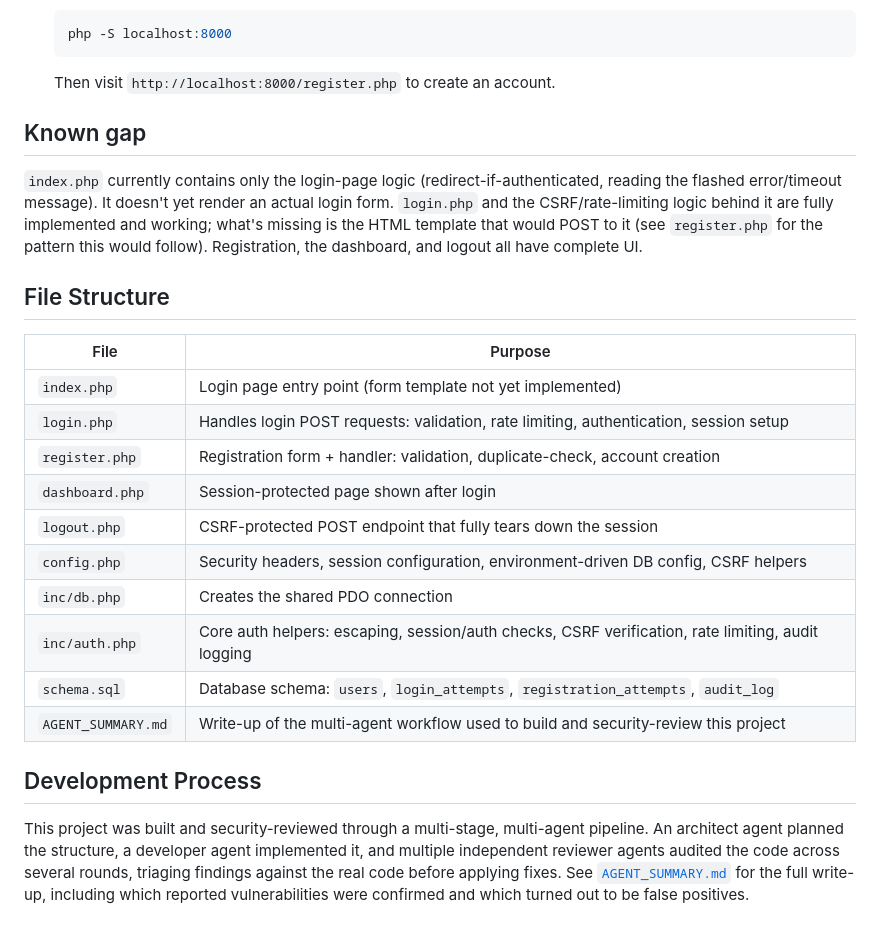
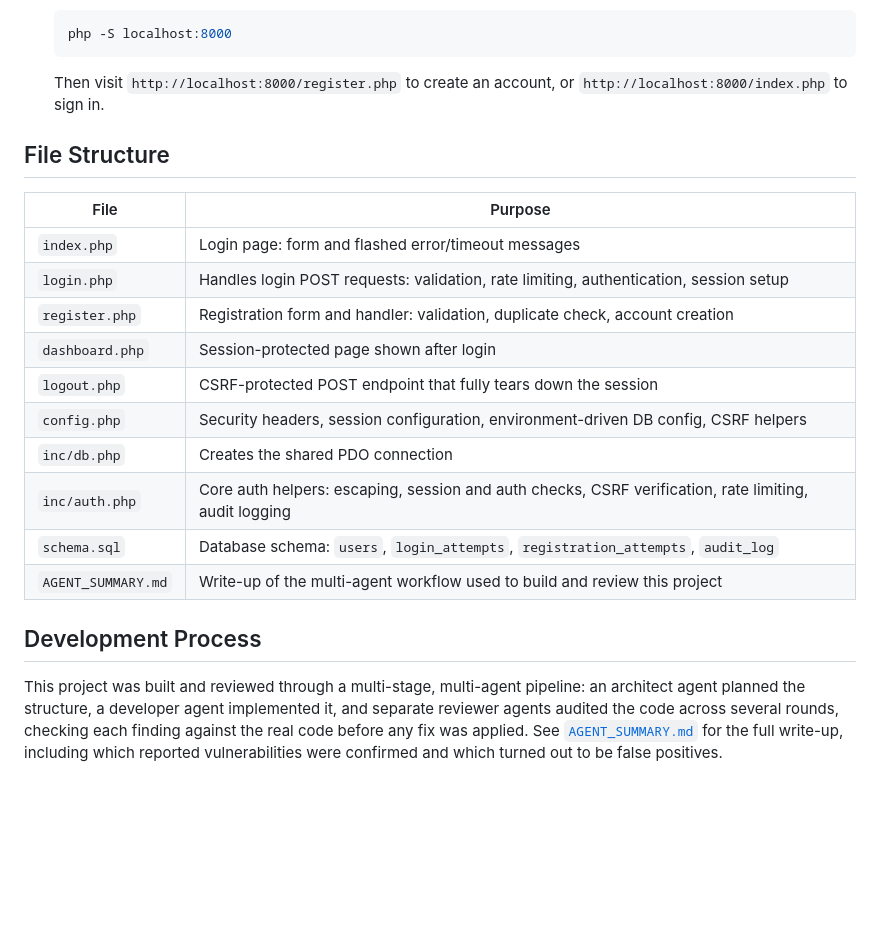
Before and after one commit to CoastMushrooms/Secure-Php-Login, a Markdown page: README.md, the part around one of its changes. GitHub-like rendering; blank space fills up the shorter version.

````diff
--- a/README.md
+++ b/README.md
@@ -51,27 +51,23 @@ A PHP + MySQL authentication system (login, registration, session-protected dash
    ```bash
    php -S localhost:8000
    ```
-   Then visit `http://localhost:8000/register.php` to create an account.
-
-## Known gap
-
-`index.php` currently contains only the login-page logic (redirect-if-authenticated, reading the flashed error/timeout message). It doesn't yet render an actual login form. `login.php` and the CSRF/rate-limiting logic behind it are fully implemented and working; what's missing is the HTML template that would POST to it (see `register.php` for the pattern this would follow). Registration, the dashboard, and logout all have complete UI.
+   Then visit `http://localhost:8000/register.php` to create an account, or `http://localhost:8000/index.php` to sign in.
 
 ## File Structure
 
 | File | Purpose |
 |---|---|
-| `index.php` | Login page entry point (form template not yet implemented) |
+| `index.php` | Login page: form and flashed error/timeout messages |
 | `login.php` | Handles login POST requests: validation, rate limiting, authentication, session setup |
-| `register.php` | Registration form + handler: validation, duplicate-check, account creation |
+| `register.php` | Registration form and handler: validation, duplicate check, account creation |
 | `dashboard.php` | Session-protected page shown after login |
 | `logout.php` | CSRF-protected POST endpoint that fully tears down the session |
 | `config.php` | Security headers, session configuration, environment-driven DB config, CSRF helpers |
 | `inc/db.php` | Creates the shared PDO connection |
-| `inc/auth.php` | Core auth helpers: escaping, session/auth checks, CSRF verification, rate limiting, audit logging |
+| `inc/auth.php` | Core auth helpers: escaping, session and auth checks, CSRF verification, rate limiting, audit logging |
 | `schema.sql` | Database schema: `users`, `login_attempts`, `registration_attempts`, `audit_log` |
-| `AGENT_SUMMARY.md` | Write-up of the multi-agent workflow used to build and security-review this project |
+| `AGENT_SUMMARY.md` | Write-up of the multi-agent workflow used to build and review this project |
 
 ## Development Process
 
-This project was built and security-reviewed through a multi-stage, multi-agent pipeline. An architect agent planned the structure, a developer agent implemented it, and multiple independent reviewer agents audited the code across several rounds, triaging findings against the real code before applying fixes. See [`AGENT_SUMMARY.md`](AGENT_SUMMARY.md) for the full write-up, including which reported vulnerabilities were confirmed and which turned out to be false positives.
+This project was built and reviewed through a multi-stage, multi-agent pipeline: an architect agent planned the structure, a developer agent implemented it, and separate reviewer agents audited the code across several rounds, checking each finding against the real code before any fix was applied. See [`AGENT_SUMMARY.md`](AGENT_SUMMARY.md) for the full write-up, including which reported vulnerabilities were confirmed and which turned out to be false positives.
````
Also changed, not shown: other parts of README.md (+14 -14 lines).
